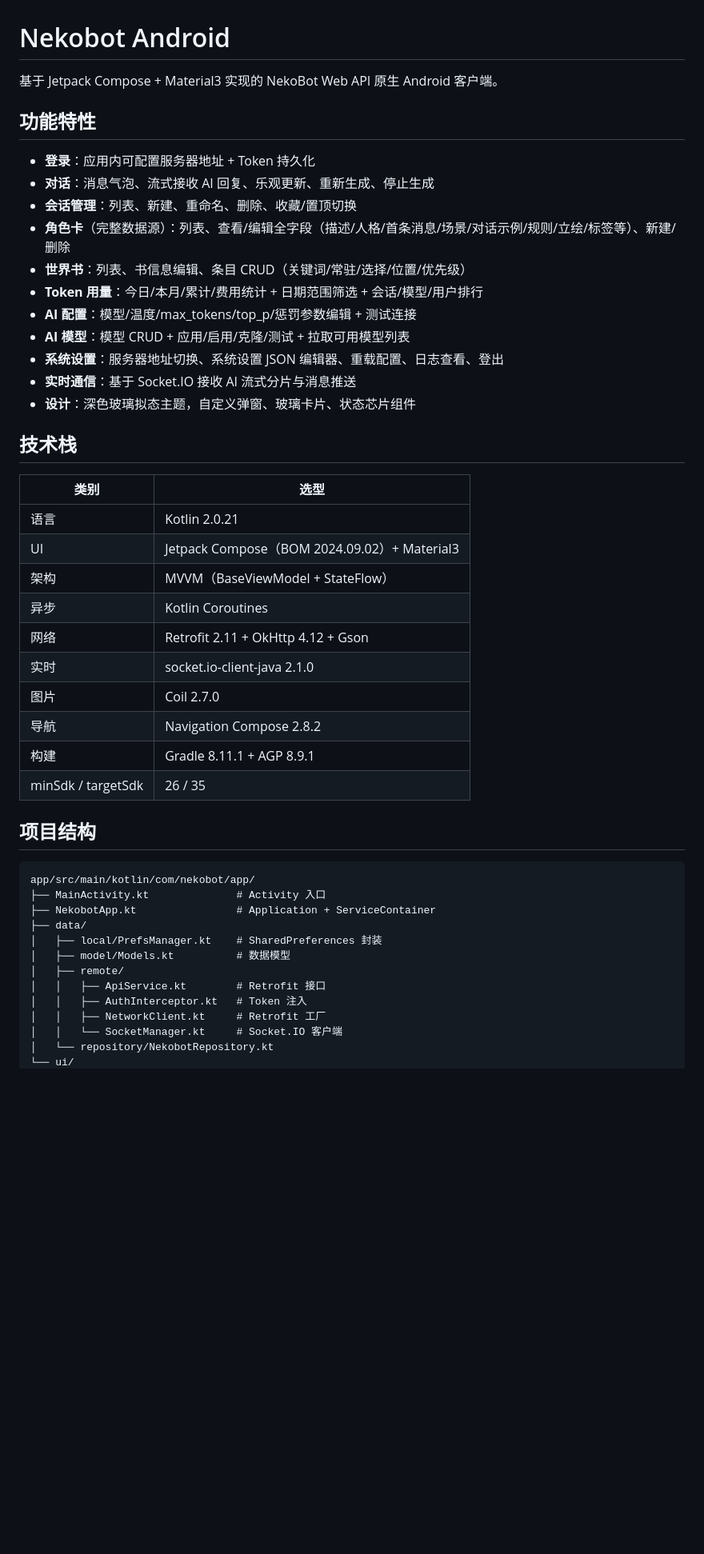
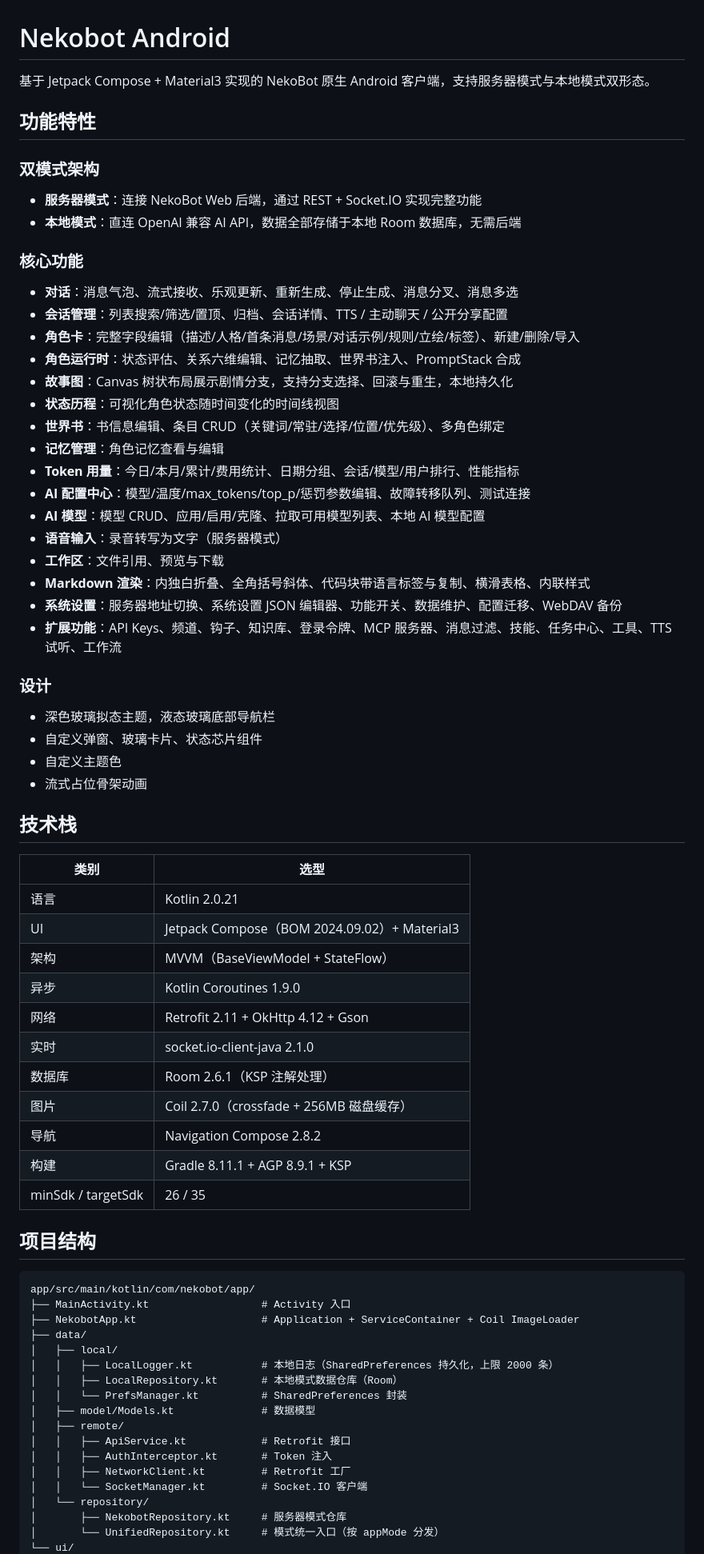
Before and after one commit to asukaneko/Nekobot-Android, a Markdown page: README.md, the part around one of its changes. Shown at 80% size. Rendered like a GitHub page; blank space fills up the shorter version.

````diff
--- a/README.md
+++ b/README.md
@@ -1,20 +1,39 @@
 # Nekobot Android
 
-基于 Jetpack Compose + Material3 实现的 NekoBot Web API 原生 Android 客户端。
+基于 Jetpack Compose + Material3 实现的 NekoBot 原生 Android 客户端，支持服务器模式与本地模式双形态。
 
 ## 功能特性
 
-- **登录**：应用内可配置服务器地址 + Token 持久化
-- **对话**：消息气泡、流式接收 AI 回复、乐观更新、重新生成、停止生成
-- **会话管理**：列表、新建、重命名、删除、收藏/置顶切换
-- **角色卡**（完整数据源）：列表、查看/编辑全字段（描述/人格/首条消息/场景/对话示例/规则/立绘/标签等）、新建/删除
-- **世界书**：列表、书信息编辑、条目 CRUD（关键词/常驻/选择/位置/优先级）
-- **Token 用量**：今日/本月/累计/费用统计 + 日期范围筛选 + 会话/模型/用户排行
-- **AI 配置**：模型/温度/max_tokens/top_p/惩罚参数编辑 + 测试连接
-- **AI 模型**：模型 CRUD + 应用/启用/克隆/测试 + 拉取可用模型列表
-- **系统设置**：服务器地址切换、系统设置 JSON 编辑器、重载配置、日志查看、登出
-- **实时通信**：基于 Socket.IO 接收 AI 流式分片与消息推送
-- **设计**：深色玻璃拟态主题，自定义弹窗、玻璃卡片、状态芯片组件
+### 双模式架构
+
+- **服务器模式**：连接 NekoBot Web 后端，通过 REST + Socket.IO 实现完整功能
+- **本地模式**：直连 OpenAI 兼容 AI API，数据全部存储于本地 Room 数据库，无需后端
+
+### 核心功能
+
+- **对话**：消息气泡、流式接收、乐观更新、重新生成、停止生成、消息分叉、消息多选
+- **会话管理**：列表搜索/筛选/置顶、归档、会话详情、TTS / 主动聊天 / 公开分享配置
+- **角色卡**：完整字段编辑（描述/人格/首条消息/场景/对话示例/规则/立绘/标签）、新建/删除/导入
+- **角色运行时**：状态评估、关系六维编辑、记忆抽取、世界书注入、PromptStack 合成
+- **故事图**：Canvas 树状布局展示剧情分支，支持分支选择、回滚与重生，本地持久化
+- **状态历程**：可视化角色状态随时间变化的时间线视图
+- **世界书**：书信息编辑、条目 CRUD（关键词/常驻/选择/位置/优先级）、多角色绑定
+- **记忆管理**：角色记忆查看与编辑
+- **Token 用量**：今日/本月/累计/费用统计、日期分组、会话/模型/用户排行、性能指标
+- **AI 配置中心**：模型/温度/max_tokens/top_p/惩罚参数编辑、故障转移队列、测试连接
+- **AI 模型**：模型 CRUD、应用/启用/克隆、拉取可用模型列表、本地 AI 模型配置
+- **语音输入**：录音转写为文字（服务器模式）
+- **工作区**：文件引用、预览与下载
+- **Markdown 渲染**：内独白折叠、全角括号斜体、代码块带语言标签与复制、横滑表格、内联样式
+- **系统设置**：服务器地址切换、系统设置 JSON 编辑器、功能开关、数据维护、配置迁移、WebDAV 备份
+- **扩展功能**：API Keys、频道、钩子、知识库、登录令牌、MCP 服务器、消息过滤、技能、任务中心、工具、TTS 试听、工作流
+
+### 设计
+
+- 深色玻璃拟态主题，液态玻璃底部导航栏
+- 自定义弹窗、玻璃卡片、状态芯片组件
+- 自定义主题色
+- 流式占位骨架动画
 
 ## 技术栈
 
@@ -23,27 +42,33 @@
 | 语言 | Kotlin 2.0.21 |
 | UI | Jetpack Compose（BOM 2024.09.02）+ Material3 |
 | 架构 | MVVM（BaseViewModel + StateFlow） |
-| 异步 | Kotlin Coroutines |
+| 异步 | Kotlin Coroutines 1.9.0 |
 | 网络 | Retrofit 2.11 + OkHttp 4.12 + Gson |
 | 实时 | socket.io-client-java 2.1.0 |
-| 图片 | Coil 2.7.0 |
+| 数据库 | Room 2.6.1（KSP 注解处理） |
+| 图片 | Coil 2.7.0（crossfade + 256MB 磁盘缓存） |
 | 导航 | Navigation Compose 2.8.2 |
-| 构建 | Gradle 8.11.1 + AGP 8.9.1 |
+| 构建 | Gradle 8.11.1 + AGP 8.9.1 + KSP |
 | minSdk / targetSdk | 26 / 35 |
 
 ## 项目结构
 
 ```
 app/src/main/kotlin/com/nekobot/app/
-├── MainActivity.kt              # Activity 入口
-├── NekobotApp.kt                # Application + ServiceContainer
+├── MainActivity.kt                  # Activity 入口
+├── NekobotApp.kt                    # Application + ServiceContainer + Coil ImageLoader
 ├── data/
-│   ├── local/PrefsManager.kt    # SharedPreferences 封装
-│   ├── model/Models.kt          # 数据模型
+│   ├── local/
+│   │   ├── LocalLogger.kt           # 本地日志（SharedPreferences 持久化，上限 2000 条）
+│   │   ├── LocalRepository.kt       # 本地模式数据仓库（Room）
+│   │   └── PrefsManager.kt          # SharedPreferences 封装
+│   ├── model/Models.kt              # 数据模型
 │   ├── remote/
-│   │   ├── ApiService.kt        # Retrofit 接口
-│   │   ├── AuthInterceptor.kt   # Token 注入
-│   │   ├── NetworkClient.kt     # Retrofit 工厂
-│   │   └── SocketManager.kt     # Socket.IO 客户端
-│   └── repository/NekobotRepository.kt
+│   │   ├── ApiService.kt            # Retrofit 接口
+│   │   ├── AuthInterceptor.kt       # Token 注入
+│   │   ├── NetworkClient.kt         # Retrofit 工厂
+│   │   └── SocketManager.kt         # Socket.IO 客户端
+│   └── repository/
+│       ├── NekobotRepository.kt     # 服务器模式仓库
+│       └── UnifiedRepository.kt     # 模式统一入口（按 appMode 分发）
 └── ui/
````
Also changed, not shown: other parts of README.md (+58 -22 lines).
